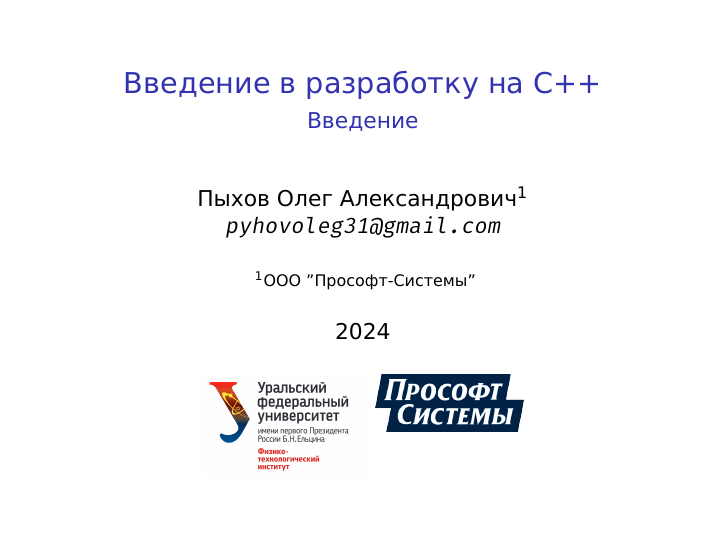
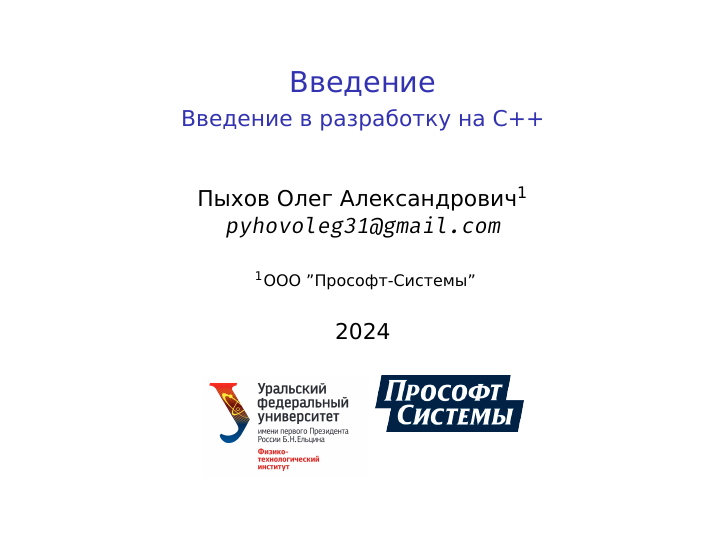
Before and after one commit to czertyaka/CppDevCourse, LaTeX slides (Presentations/1-Intro/intro.tex): page 1 of 7. Compiled offline with XeLaTeX.

Commit message:
switched title and subtitle

```diff
--- a/Presentations/1-Intro/intro.tex
+++ b/Presentations/1-Intro/intro.tex
@@ -33,8 +33,8 @@
 
 % ==== Beamer customization section ================
 
-\title{Введение в разработку на C++}
-\subtitle{Введение}
+\title{Введение}
+\subtitle{Введение в разработку на C++}
 \author{Пыхов~Олег~Александрович\inst{1} \\ \texttt{pyhovoleg31@gmail.com}}
 \institute{
     \inst{1}%
```
